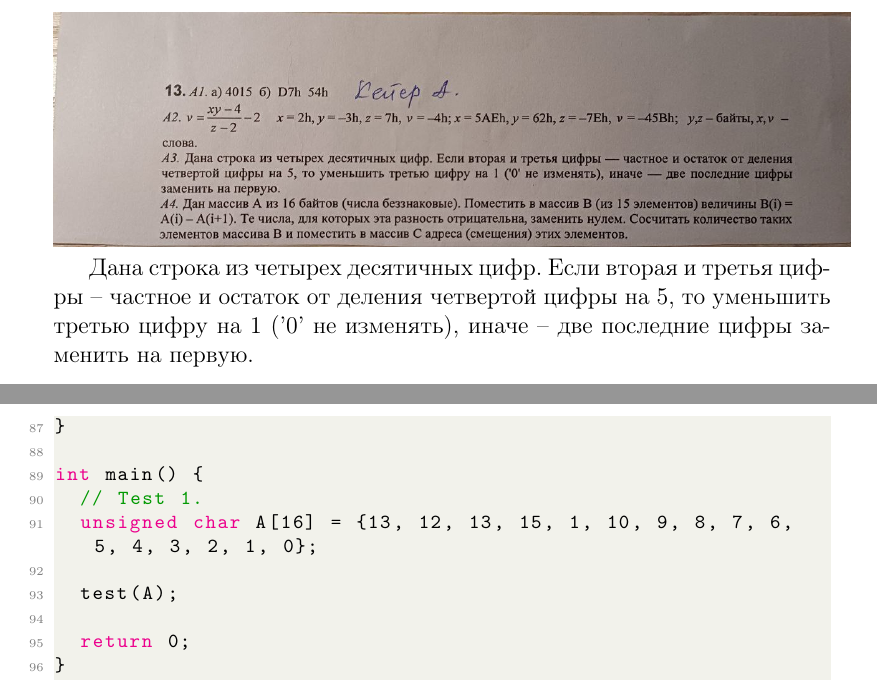
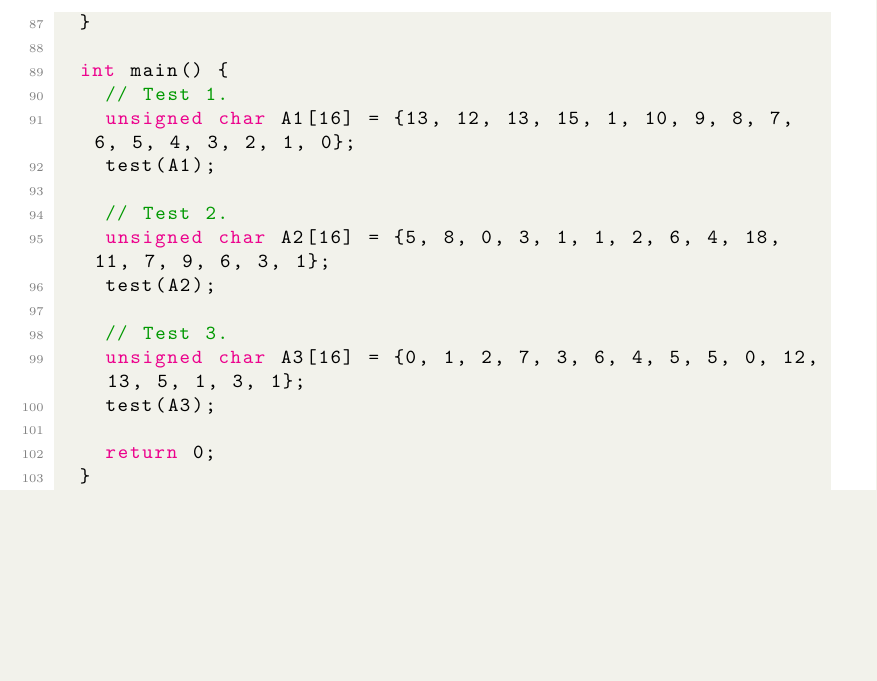
Before and after one commit to sanyuchilas/CP_Labs, a LaTeX document (A4/1/отчет/A4.1_Кейер_БПМ231_КП1.tex): two parts of pages 2 and 5 of 6 before the commit and part of page 5 of 6 after it, the two joined at a grey line, cut at the place of the change, the shorter picture padded with empty space. Compiled offline with pdfLaTeX.

Commit message:
made report

```diff
--- a/A4/1/отчет/A4.1_Кейер_БПМ231_КП1.tex
+++ b/A4/1/отчет/A4.1_Кейер_БПМ231_КП1.tex
@@ -117,8 +117,6 @@
 
 	\includegraphics[width=400pt]{variant_13.jpg}
 
-	Дана строка из четырех десятичных цифр. Если вторая и третья цифры -- частное и остаток от деления четвертой цифры на 5, то уменьшить третью цифру на 1 ('0' не изменять), иначе -- две последние цифры заменить на первую.
-
 	\newpage
 
 	%---------------------------------------------------------------------------------
@@ -216,9 +214,16 @@ void test(unsigned char A[16]) {
 
 	int main() {
 		// Test 1.
-	unsigned char A[16] = {13, 12, 13, 15, 1, 10, 9, 8, 7, 6, 5, 4, 3, 2, 1, 0};
+		unsigned char A1[16] = {13, 12, 13, 15, 1, 10, 9, 8, 7, 6, 5, 4, 3, 2, 1, 0};
+		test(A1);
 
-	test(A);
+		// Test 2.
+		unsigned char A2[16] = {5, 8, 0, 3, 1, 1, 2, 6, 4, 18, 11, 7, 9, 6, 3, 1};
+		test(A2);
+
+		// Test 3.
+		unsigned char A3[16] = {0, 1, 2, 7, 3, 6, 4, 5, 5, 0, 12, 13, 5, 1, 3, 1};
+		test(A3);
 
 		return 0;
 	}
```
Also changed, not shown: A4/1/отчет/A4.1_Кейер_БПМ231_КП1.pdf, A4/1/отчет/A4.1_Кейер_БПМ231_КП1.tex (22 more changed lines), 2 other files. Lines whose indentation alone changed are shown as unchanged.
